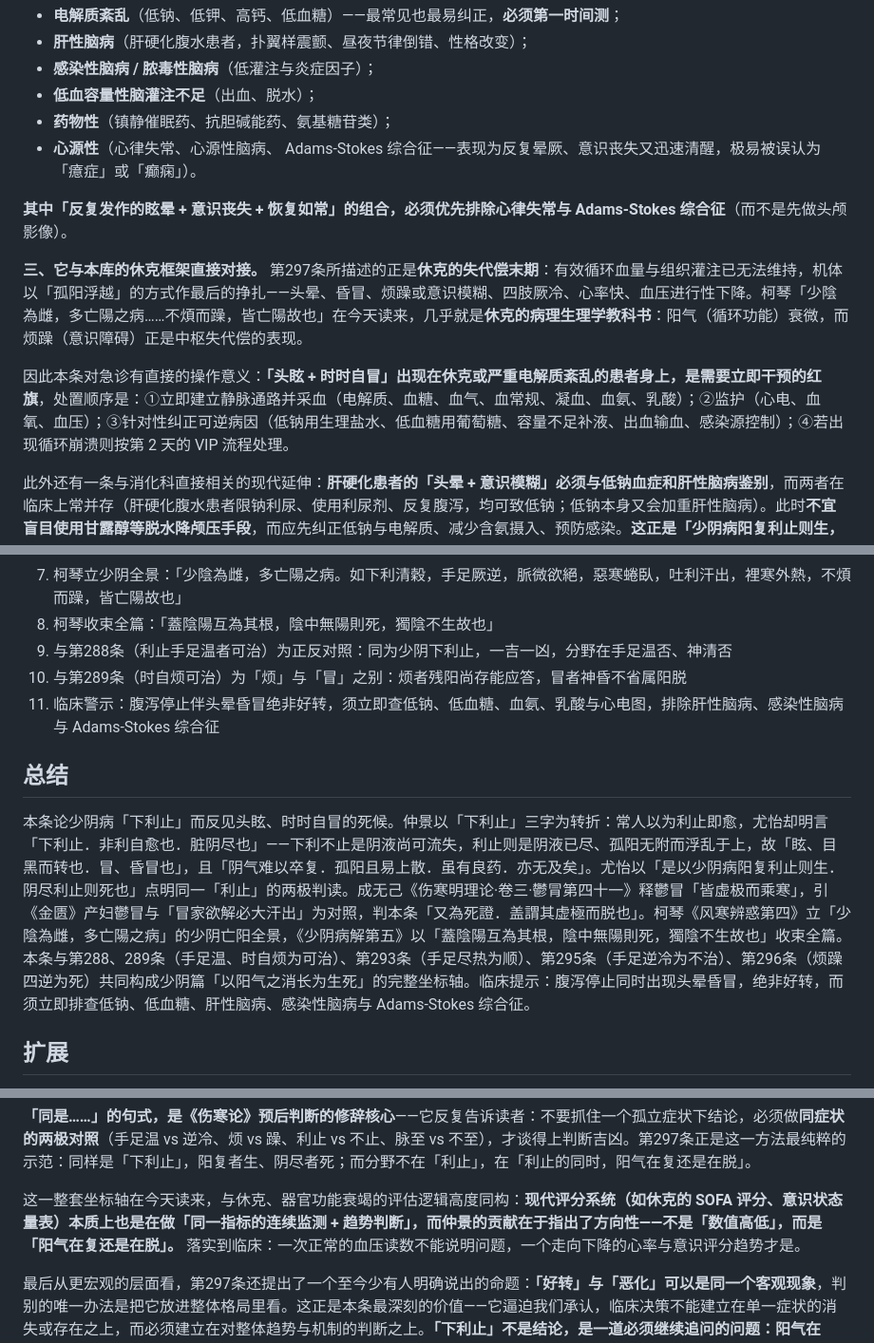
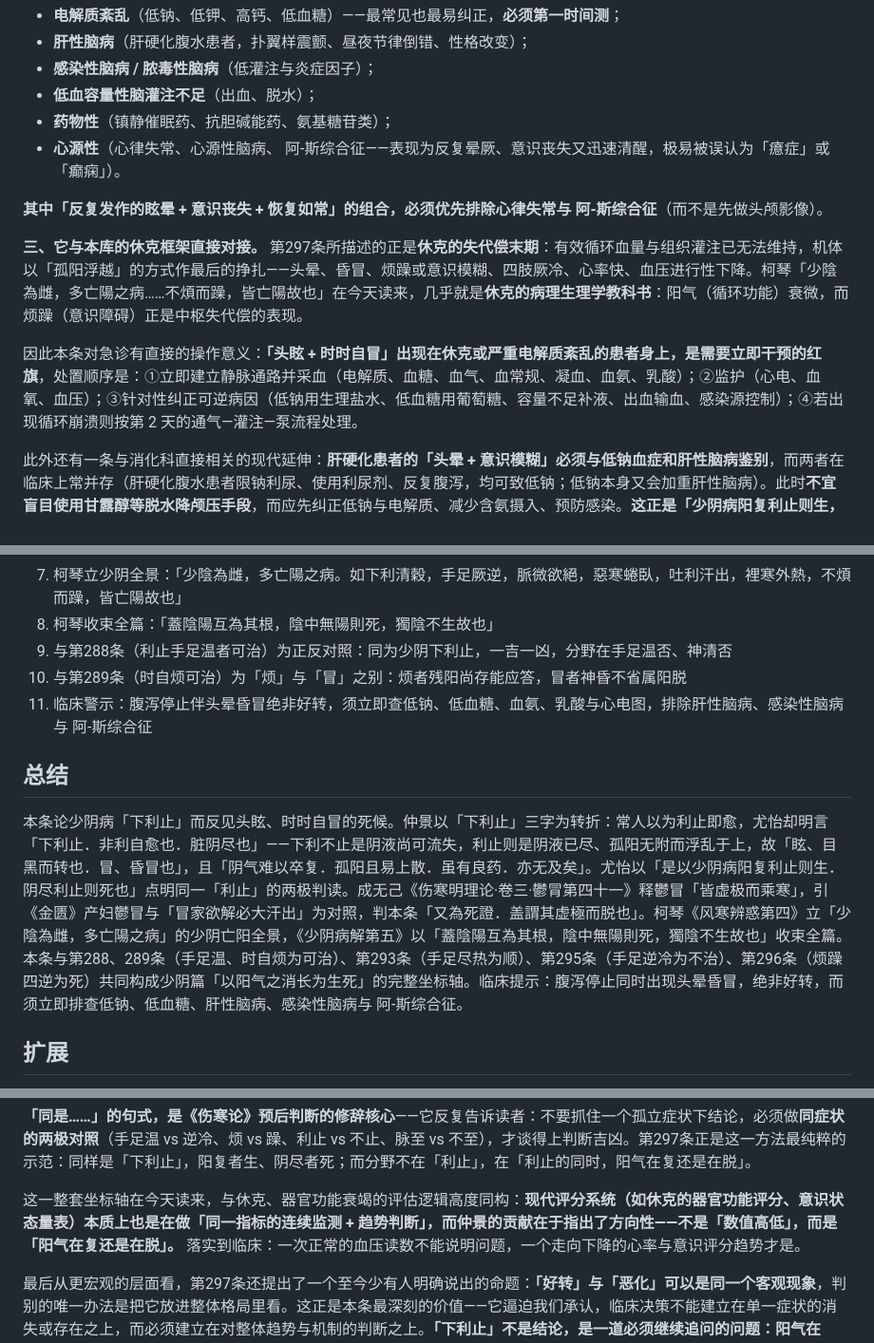
Before and after one commit to ME888888/blog, a Markdown page: _posts/2026-10-30-伤寒论第297条-少阴病下利止而头眩时时自冒者死.md, 3 parts joined by grey strips. Shown at 95% size. Drawn GitHub-style.

Commit message:
Hermes: 修正第297条英文残词 2026-10-30

```diff
--- a/_posts/2026-10-30-伤寒论第297条-少阴病下利止而头眩时时自冒者死.md
+++ b/_posts/2026-10-30-伤寒论第297条-少阴病下利止而头眩时时自冒者死.md
@@ -82,13 +82,13 @@ categories: 少阴病篇
 - **感染性脑病 / 脓毒性脑病**（低灌注与炎症因子）；
 - **低血容量性脑灌注不足**（出血、脱水）；
 - **药物性**（镇静催眠药、抗胆碱能药、氨基糖苷类）；
-- **心源性**（心律失常、心源性脑病、 Adams-Stokes 综合征——表现为反复晕厥、意识丧失又迅速清醒，极易被误认为「癔症」或「癫痫」）。
+- **心源性**（心律失常、心源性脑病、 阿-斯综合征——表现为反复晕厥、意识丧失又迅速清醒，极易被误认为「癔症」或「癫痫」）。
 
-**其中「反复发作的眩晕 + 意识丧失 + 恢复如常」的组合，必须优先排除心律失常与 Adams-Stokes 综合征**（而不是先做头颅影像）。
+**其中「反复发作的眩晕 + 意识丧失 + 恢复如常」的组合，必须优先排除心律失常与 阿-斯综合征**（而不是先做头颅影像）。
 
 **三、它与本库的休克框架直接对接。** 第297条所描述的正是**休克的失代偿末期**：有效循环血量与组织灌注已无法维持，机体以「孤阳浮越」的方式作最后的挣扎——头晕、昏冒、烦躁或意识模糊、四肢厥冷、心率快、血压进行性下降。柯琴「少陰為雌，多亡陽之病……不煩而躁，皆亡陽故也」在今天读来，几乎就是**休克的病理生理学教科书**：阳气（循环功能）衰微，而烦躁（意识障碍）正是中枢失代偿的表现。
 
-因此本条对急诊有直接的操作意义：**「头眩 + 时时自冒」出现在休克或严重电解质紊乱的患者身上，是需要立即干预的红旗**，处置顺序是：①立即建立静脉通路并采血（电解质、血糖、血气、血常规、凝血、血氨、乳酸）；②监护（心电、血氧、血压）；③针对性纠正可逆病因（低钠用生理盐水、低血糖用葡萄糖、容量不足补液、出血输血、感染源控制）；④若出现循环崩溃则按第 2 天的 VIP 流程处理。
+因此本条对急诊有直接的操作意义：**「头眩 + 时时自冒」出现在休克或严重电解质紊乱的患者身上，是需要立即干预的红旗**，处置顺序是：①立即建立静脉通路并采血（电解质、血糖、血气、血常规、凝血、血氨、乳酸）；②监护（心电、血氧、血压）；③针对性纠正可逆病因（低钠用生理盐水、低血糖用葡萄糖、容量不足补液、出血输血、感染源控制）；④若出现循环崩溃则按第 2 天的通气—灌注—泵流程处理。
 
 此外还有一条与消化科直接相关的现代延伸：**肝硬化患者的「头晕 + 意识模糊」必须与低钠血症和肝性脑病鉴别**，而两者在临床上常并存（肝硬化腹水患者限钠利尿、使用利尿剂、反复腹泻，均可致低钠；低钠本身又会加重肝性脑病）。此时**不宜盲目使用甘露醇等脱水降颅压手段**，而应先纠正低钠与电解质、减少含氨摄入、预防感染。**这正是「少阴病阳复利止则生，阴尽利止则死」在现代的对应：把可逆病因处理好，病人尚有生机；把「止」当成「好」而停止干预，则孤阳上散、终成不治。**
 
@@ -104,11 +104,11 @@ categories: 少阴病篇
 8. 柯琴收束全篇：「蓋陰陽互為其根，陰中無陽則死，獨陰不生故也」
 9. 与第288条（利止手足温者可治）为正反对照：同为少阴下利止，一吉一凶，分野在手足温否、神清否
 10. 与第289条（时自烦可治）为「烦」与「冒」之别：烦者残阳尚存能应答，冒者神昏不省属阳脱
-11. 临床警示：腹泻停止伴头晕昏冒绝非好转，须立即查低钠、低血糖、血氨、乳酸与心电图，排除肝性脑病、感染性脑病与 Adams-Stokes 综合征
+11. 临床警示：腹泻停止伴头晕昏冒绝非好转，须立即查低钠、低血糖、血氨、乳酸与心电图，排除肝性脑病、感染性脑病与 阿-斯综合征
 
 ## 总结
 
-本条论少阴病「下利止」而反见头眩、时时自冒的死候。仲景以「下利止」三字为转折：常人以为利止即愈，尤怡却明言「下利止．非利自愈也．脏阴尽也」——下利不止是阴液尚可流失，利止则是阴液已尽、孤阳无附而浮乱于上，故「眩、目黑而转也．冒、昏冒也」，且「阴气难以卒复．孤阳且易上散．虽有良药．亦无及矣」。尤怡以「是以少阴病阳复利止则生．阴尽利止则死也」点明同一「利止」的两极判读。成无己《伤寒明理论·卷三·鬱冐第四十一》释鬱冒「皆虚极而乘寒」，引《金匮》产妇鬱冒与「冒家欲解必大汗出」为对照，判本条「又為死證．盖謂其虚極而脱也」。柯琴《风寒辨惑第四》立「少陰為雌，多亡陽之病」的少阴亡阳全景，《少阴病解第五》以「蓋陰陽互為其根，陰中無陽則死，獨陰不生故也」收束全篇。本条与第288、289条（手足温、时自烦为可治）、第293条（手足尽热为顺）、第295条（手足逆冷为不治）、第296条（烦躁四逆为死）共同构成少阴篇「以阳气之消长为生死」的完整坐标轴。临床提示：腹泻停止同时出现头晕昏冒，绝非好转，而须立即排查低钠、低血糖、肝性脑病、感染性脑病与 Adams-Stokes 综合征。
+本条论少阴病「下利止」而反见头眩、时时自冒的死候。仲景以「下利止」三字为转折：常人以为利止即愈，尤怡却明言「下利止．非利自愈也．脏阴尽也」——下利不止是阴液尚可流失，利止则是阴液已尽、孤阳无附而浮乱于上，故「眩、目黑而转也．冒、昏冒也」，且「阴气难以卒复．孤阳且易上散．虽有良药．亦无及矣」。尤怡以「是以少阴病阳复利止则生．阴尽利止则死也」点明同一「利止」的两极判读。成无己《伤寒明理论·卷三·鬱冐第四十一》释鬱冒「皆虚极而乘寒」，引《金匮》产妇鬱冒与「冒家欲解必大汗出」为对照，判本条「又為死證．盖謂其虚極而脱也」。柯琴《风寒辨惑第四》立「少陰為雌，多亡陽之病」的少阴亡阳全景，《少阴病解第五》以「蓋陰陽互為其根，陰中無陽則死，獨陰不生故也」收束全篇。本条与第288、289条（手足温、时自烦为可治）、第293条（手足尽热为顺）、第295条（手足逆冷为不治）、第296条（烦躁四逆为死）共同构成少阴篇「以阳气之消长为生死」的完整坐标轴。临床提示：腹泻停止同时出现头晕昏冒，绝非好转，而须立即排查低钠、低血糖、肝性脑病、感染性脑病与 阿-斯综合征。
 
 ## 扩展
 
@@ -124,7 +124,7 @@ categories: 少阴病篇
 
 **「同是……」的句式，是《伤寒论》预后判断的修辞核心**——它反复告诉读者：不要抓住一个孤立症状下结论，必须做**同症状的两极对照**（手足温 vs 逆冷、烦 vs 躁、利止 vs 不止、脉至 vs 不至），才谈得上判断吉凶。第297条正是这一方法最纯粹的示范：同样是「下利止」，阳复者生、阴尽者死；而分野不在「利止」，在「利止的同时，阳气在复还是在脱」。
 
-这一整套坐标轴在今天读来，与休克、器官功能衰竭的评估逻辑高度同构：**现代评分系统（如休克的 SOFA 评分、意识状态量表）本质上也是在做「同一指标的连续监测 + 趋势判断」，而仲景的贡献在于指出了方向性——不是「数值高低」，而是「阳气在复还是在脱」。** 落实到临床：一次正常的血压读数不能说明问题，一个走向下降的心率与意识评分趋势才是。
+这一整套坐标轴在今天读来，与休克、器官功能衰竭的评估逻辑高度同构：**现代评分系统（如休克的器官功能评分、意识状态量表）本质上也是在做「同一指标的连续监测 + 趋势判断」，而仲景的贡献在于指出了方向性——不是「数值高低」，而是「阳气在复还是在脱」。** 落实到临床：一次正常的血压读数不能说明问题，一个走向下降的心率与意识评分趋势才是。
 
 最后从更宏观的层面看，第297条还提出了一个至今少有人明确说出的命题：**「好转」与「恶化」可以是同一个客观现象**，判别的唯一办法是把它放进整体格局里看。这正是本条最深刻的价值——它逼迫我们承认，临床决策不能建立在单一症状的消失或存在之上，而必须建立在对整体趋势与机制的判断之上。**「下利止」不是结论，是一道必须继续追问的问题：阳气在复，还是在脱？**
 
```
